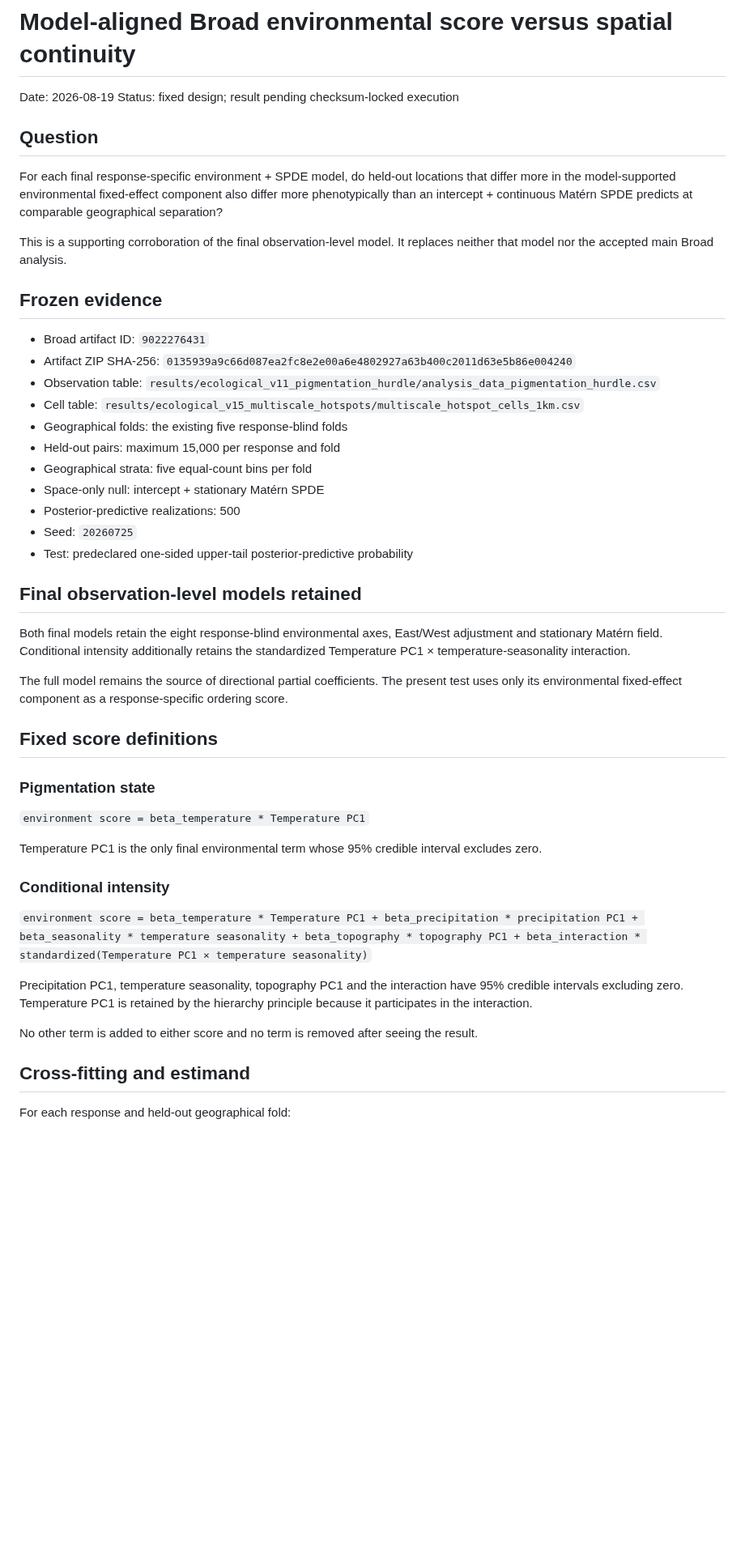
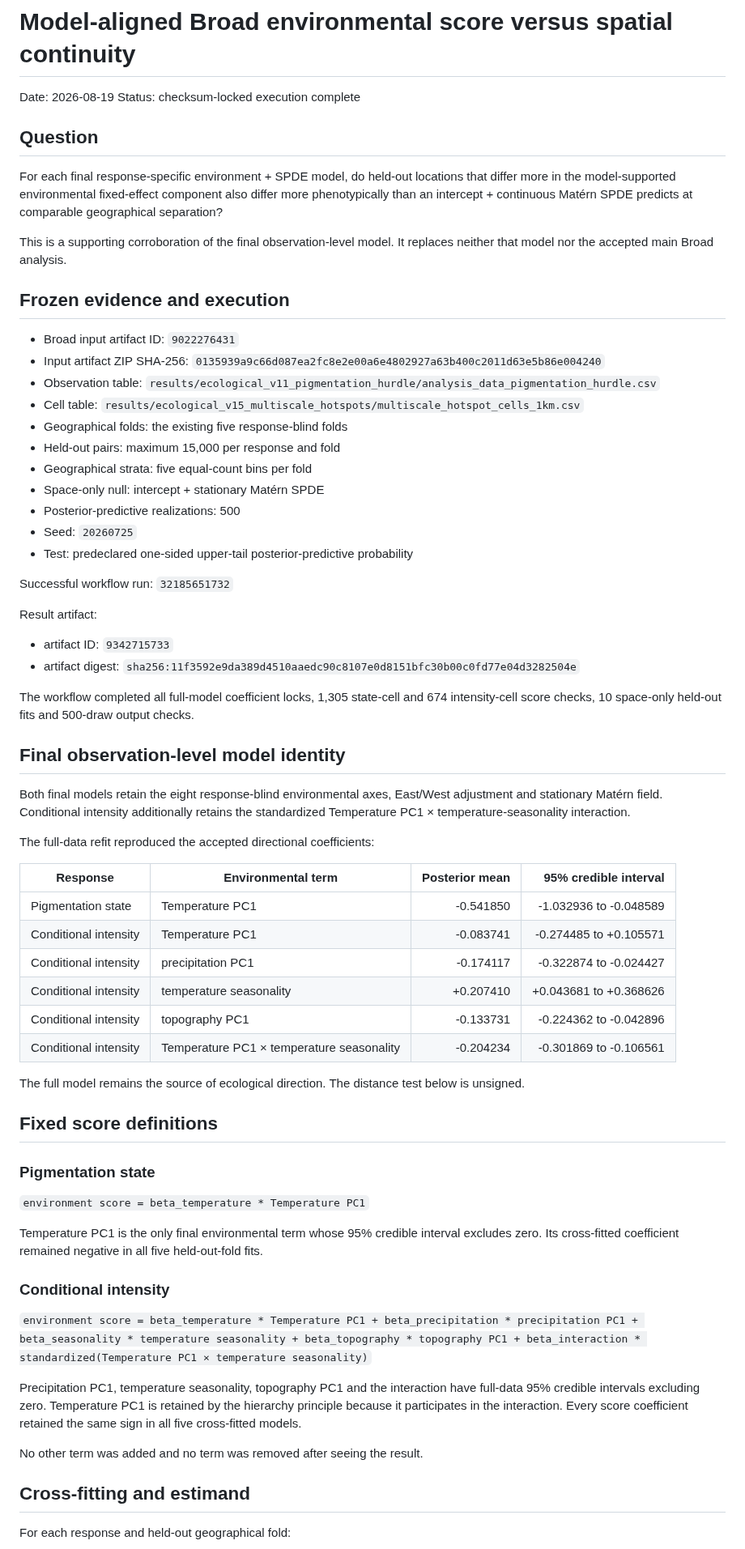
Before and after one commit to zuizui0223/hotarubukuro, a Markdown page: reproducibility/broad_model_aligned_space_null_2026-08-19.md, the part around one of its changes. Shown at 81% size. Drawn GitHub-style; blank space fills up the shorter version.

```diff
--- a/reproducibility/broad_model_aligned_space_null_2026-08-19.md
+++ b/reproducibility/broad_model_aligned_space_null_2026-08-19.md
@@ -1,7 +1,7 @@
 # Model-aligned Broad environmental score versus spatial continuity
 
 Date: 2026-08-19
-Status: fixed design; result pending checksum-locked execution
+Status: checksum-locked execution complete
 
 ## Question
 
@@ -9,10 +9,10 @@ For each final response-specific environment + SPDE model, do held-out locations
 
 This is a supporting corroboration of the final observation-level model. It replaces neither that model nor the accepted main Broad analysis.
 
-## Frozen evidence
+## Frozen evidence and execution
 
-- Broad artifact ID: `9022276431`
-- Artifact ZIP SHA-256: `0135939a9c66d087ea2fc8e2e00a6e4802927a63b400c2011d63e5b86e004240`
+- Broad input artifact ID: `9022276431`
+- Input artifact ZIP SHA-256: `0135939a9c66d087ea2fc8e2e00a6e4802927a63b400c2011d63e5b86e004240`
 - Observation table: `results/ecological_v11_pigmentation_hurdle/analysis_data_pigmentation_hurdle.csv`
 - Cell table: `results/ecological_v15_multiscale_hotspots/multiscale_hotspot_cells_1km.csv`
 - Geographical folds: the existing five response-blind folds
@@ -23,11 +23,31 @@ This is a supporting corroboration of the final observation-level model. It repl
 - Seed: `20260725`
 - Test: predeclared one-sided upper-tail posterior-predictive probability
 
-## Final observation-level models retained
+Successful workflow run: `32185651732`
+
+Result artifact:
+
+- artifact ID: `9342715733`
+- artifact digest: `sha256:11f3592e9da389d4510aaedc90c8107e0d8151bfc30b00c0fd77e04d3282504e`
+
+The workflow completed all full-model coefficient locks, 1,305 state-cell and 674 intensity-cell score checks, 10 space-only held-out fits and 500-draw output checks.
+
+## Final observation-level model identity
 
 Both final models retain the eight response-blind environmental axes, East/West adjustment and stationary Matérn field. Conditional intensity additionally retains the standardized Temperature PC1 × temperature-seasonality interaction.
 
-The full model remains the source of directional partial coefficients. The present test uses only its environmental fixed-effect component as a response-specific ordering score.
+The full-data refit reproduced the accepted directional coefficients:
+
+| Response | Environmental term | Posterior mean | 95% credible interval |
+|---|---|---:|---:|
+| Pigmentation state | Temperature PC1 | -0.541850 | -1.032936 to -0.048589 |
+| Conditional intensity | Temperature PC1 | -0.083741 | -0.274485 to +0.105571 |
+| Conditional intensity | precipitation PC1 | -0.174117 | -0.322874 to -0.024427 |
+| Conditional intensity | temperature seasonality | +0.207410 | +0.043681 to +0.368626 |
+| Conditional intensity | topography PC1 | -0.133731 | -0.224362 to -0.042896 |
+| Conditional intensity | Temperature PC1 × temperature seasonality | -0.204234 | -0.301869 to -0.106561 |
+
+The full model remains the source of ecological direction. The distance test below is unsigned.
 
 ## Fixed score definitions
 
@@ -35,15 +55,15 @@ The full model remains the source of directional partial coefficients. The prese
 
 `environment score = beta_temperature * Temperature PC1`
 
-Temperature PC1 is the only final environmental term whose 95% credible interval excludes zero.
+Temperature PC1 is the only final environmental term whose 95% credible interval excludes zero. Its cross-fitted coefficient remained negative in all five held-out-fold fits.
 
 ### Conditional intensity
 
 `environment score = beta_temperature * Temperature PC1 + beta_precipitation * precipitation PC1 + beta_seasonality * temperature seasonality + beta_topography * topography PC1 + beta_interaction * standardized(Temperature PC1 × temperature seasonality)`
 
-Precipitation PC1, temperature seasonality, topography PC1 and the interaction have 95% credible intervals excluding zero. Temperature PC1 is retained by the hierarchy principle because it participates in the interaction.
+Precipitation PC1, temperature seasonality, topography PC1 and the interaction have full-data 95% credible intervals excluding zero. Temperature PC1 is retained by the hierarchy principle because it participates in the interaction. Every score coefficient retained the same sign in all five cross-fitted models.
 
-No other term is added to either score and no term is removed after seeing the result.
+No other term was added and no term was removed after seeing the result.
 
 ## Cross-fitting and estimand
 
```
Also changed, not shown: other parts of reproducibility/broad_model_aligned_space_null_2026-08-19.md (+51 -7 lines).
